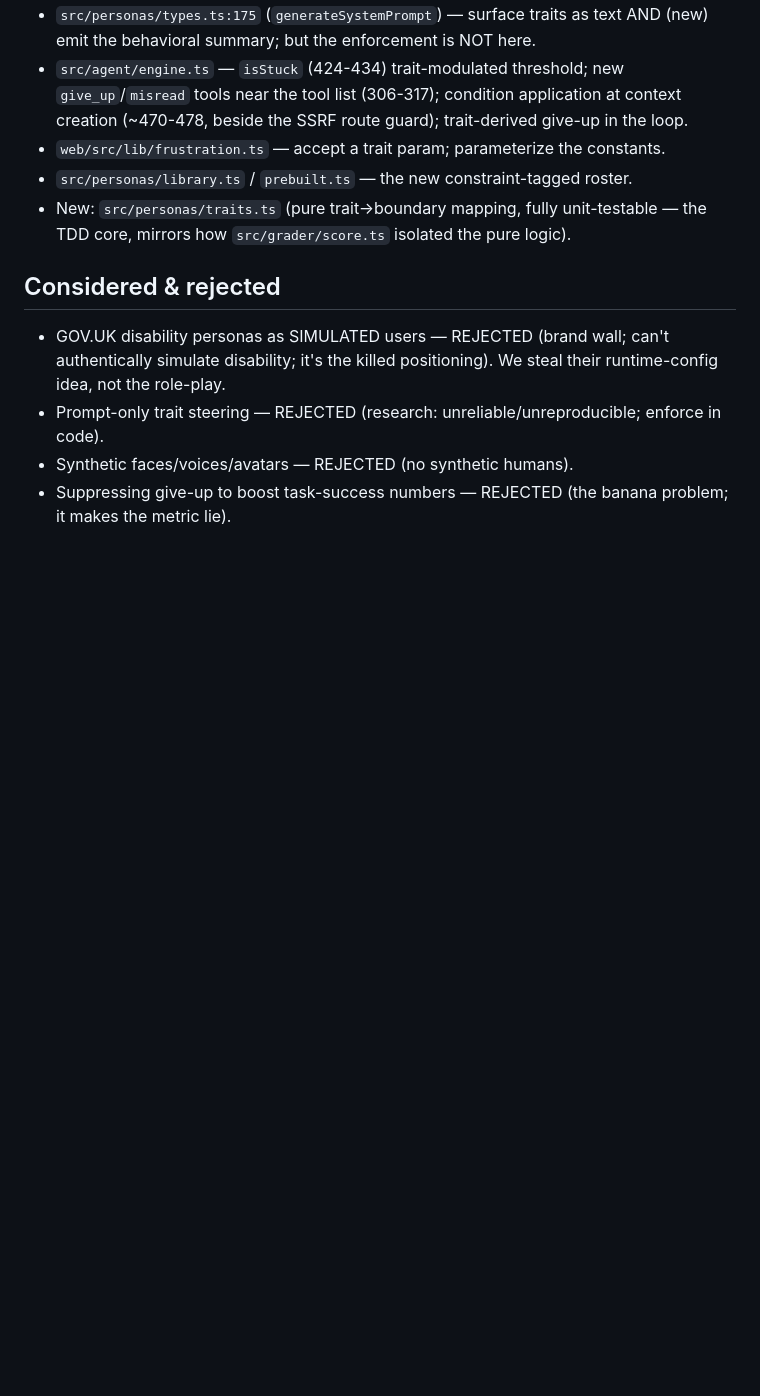
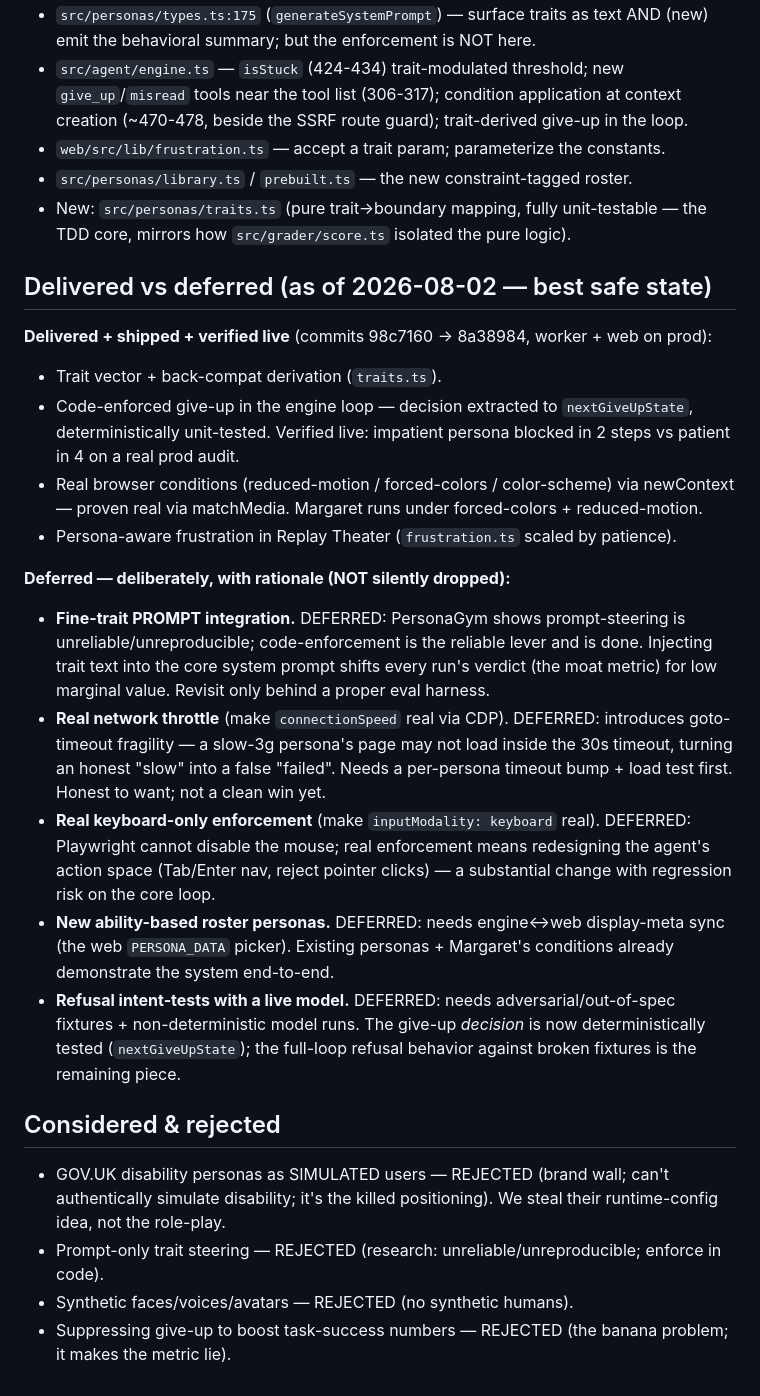
Before and after one commit to forbiddenlink/multipersonas, a Markdown page: docs/plans/2026-08-01-persona-realism-design.md, the part around the change. GitHub-like rendering; blank space fills up the shorter version.

Commit message:
docs(plans): persona realism — delivered vs deferred + rationale

```diff
--- a/docs/plans/2026-08-01-persona-realism-design.md
+++ b/docs/plans/2026-08-01-persona-realism-design.md
@@ -134,6 +134,38 @@ patterns before implementing.
 - New: `src/personas/traits.ts` (pure trait→boundary mapping, fully unit-testable — the TDD core,
   mirrors how `src/grader/score.ts` isolated the pure logic).
 
+## Delivered vs deferred (as of 2026-08-02 — best safe state)
+
+**Delivered + shipped + verified live** (commits 98c7160 → 8a38984, worker + web on prod):
+- Trait vector + back-compat derivation (`traits.ts`).
+- Code-enforced give-up in the engine loop — decision extracted to `nextGiveUpState`,
+  deterministically unit-tested. Verified live: impatient persona blocked in 2 steps vs
+  patient in 4 on a real prod audit.
+- Real browser conditions (reduced-motion / forced-colors / color-scheme) via newContext —
+  proven real via matchMedia. Margaret runs under forced-colors + reduced-motion.
+- Persona-aware frustration in Replay Theater (`frustration.ts` scaled by patience).
+
+**Deferred — deliberately, with rationale (NOT silently dropped):**
+- **Fine-trait PROMPT integration.** DEFERRED: PersonaGym shows prompt-steering is
+  unreliable/unreproducible; code-enforcement is the reliable lever and is done. Injecting
+  trait text into the core system prompt shifts every run's verdict (the moat metric) for
+  low marginal value. Revisit only behind a proper eval harness.
+- **Real network throttle** (make `connectionSpeed` real via CDP). DEFERRED: introduces
+  goto-timeout fragility — a slow-3g persona's page may not load inside the 30s timeout,
+  turning an honest "slow" into a false "failed". Needs a per-persona timeout bump + load
+  test first. Honest to want; not a clean win yet.
+- **Real keyboard-only enforcement** (make `inputModality: keyboard` real). DEFERRED:
+  Playwright cannot disable the mouse; real enforcement means redesigning the agent's
+  action space (Tab/Enter nav, reject pointer clicks) — a substantial change with
+  regression risk on the core loop.
+- **New ability-based roster personas.** DEFERRED: needs engine↔web display-meta sync (the
+  web `PERSONA_DATA` picker). Existing personas + Margaret's conditions already demonstrate
+  the system end-to-end.
+- **Refusal intent-tests with a live model.** DEFERRED: needs adversarial/out-of-spec
+  fixtures + non-deterministic model runs. The give-up *decision* is now deterministically
+  tested (`nextGiveUpState`); the full-loop refusal behavior against broken fixtures is the
+  remaining piece.
+
 ## Considered & rejected
 - GOV.UK disability personas as SIMULATED users — REJECTED (brand wall; can't authentically simulate
   disability; it's the killed positioning). We steal their runtime-config idea, not the role-play.
```
